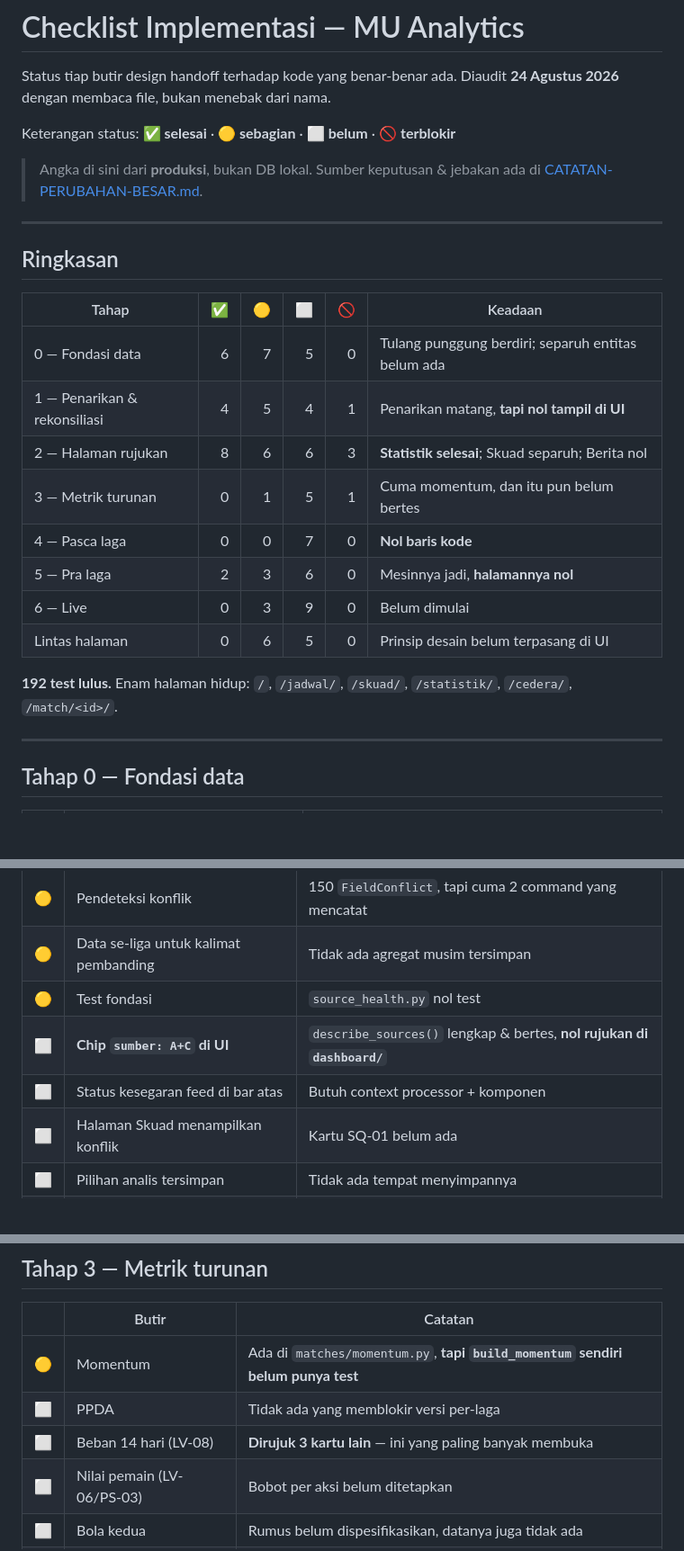
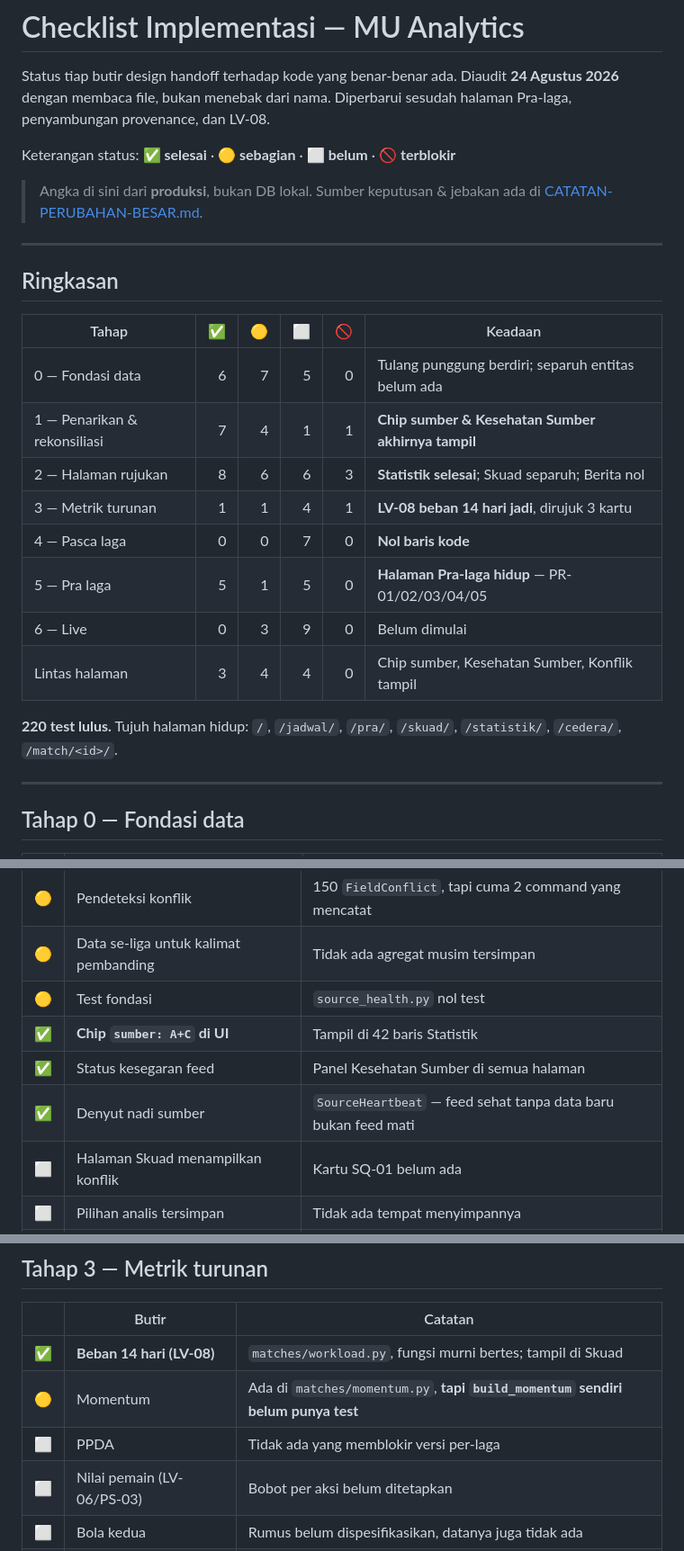
Before and after one commit to icalunyu/united-analytic, a Markdown page: CHECKLIST.md, 3 parts joined by grey strips. Shown at 90% size. Rendered like a GitHub page; blank space fills up the shorter version.

```diff
--- a/CHECKLIST.md
+++ b/CHECKLIST.md
@@ -2,6 +2,7 @@
 
 Status tiap butir design handoff terhadap kode yang benar-benar ada.
 Diaudit **24 Agustus 2026** dengan membaca file, bukan menebak dari nama.
+Diperbarui sesudah halaman Pra-laga, penyambungan provenance, dan LV-08.
 
 Keterangan status: **✅ selesai** · **🟡 sebagian** · **⬜ belum** · **🚫 terblokir**
 
@@ -15,15 +16,15 @@ Keterangan status: **✅ selesai** · **🟡 sebagian** · **⬜ belum** · **
 | Tahap | ✅ | 🟡 | ⬜ | 🚫 | Keadaan |
 |---|--:|--:|--:|--:|---|
 | 0 — Fondasi data | 6 | 7 | 5 | 0 | Tulang punggung berdiri; separuh entitas belum ada |
-| 1 — Penarikan & rekonsiliasi | 4 | 5 | 4 | 1 | Penarikan matang, **tapi nol tampil di UI** |
+| 1 — Penarikan & rekonsiliasi | 7 | 4 | 1 | 1 | **Chip sumber & Kesehatan Sumber akhirnya tampil** |
 | 2 — Halaman rujukan | 8 | 6 | 6 | 3 | **Statistik selesai**; Skuad separuh; Berita nol |
-| 3 — Metrik turunan | 0 | 1 | 5 | 1 | Cuma momentum, dan itu pun belum bertes |
+| 3 — Metrik turunan | 1 | 1 | 4 | 1 | **LV-08 beban 14 hari jadi**, dirujuk 3 kartu |
 | 4 — Pasca laga | 0 | 0 | 7 | 0 | **Nol baris kode** |
-| 5 — Pra laga | 2 | 3 | 6 | 0 | Mesinnya jadi, **halamannya nol** |
+| 5 — Pra laga | 5 | 1 | 5 | 0 | **Halaman Pra-laga hidup** — PR-01/02/03/04/05 |
 | 6 — Live | 0 | 3 | 9 | 0 | Belum dimulai |
-| Lintas halaman | 0 | 6 | 5 | 0 | Prinsip desain belum terpasang di UI |
+| Lintas halaman | 3 | 4 | 4 | 0 | Chip sumber, Kesehatan Sumber, Konflik tampil |
 
-**192 test lulus.** Enam halaman hidup: `/`, `/jadwal/`, `/skuad/`, `/statistik/`, `/cedera/`, `/match/<id>/`.
+**220 test lulus.** Tujuh halaman hidup: `/`, `/jadwal/`, `/pra/`, `/skuad/`, `/statistik/`, `/cedera/`, `/match/<id>/`.
 
 ---
 
@@ -63,8 +64,9 @@ Keterangan status: **✅ selesai** · **🟡 sebagian** · **⬜ belum** · **
 | 🟡 | Pendeteksi konflik | 150 `FieldConflict`, tapi cuma 2 command yang mencatat |
 | 🟡 | Data se-liga untuk kalimat pembanding | Tidak ada agregat musim tersimpan |
 | 🟡 | Test fondasi | `source_health.py` nol test |
-| ⬜ | **Chip `sumber: A+C` di UI** | `describe_sources()` lengkap & bertes, **nol rujukan di `dashboard/`** |
-| ⬜ | Status kesegaran feed di bar atas | Butuh context processor + komponen |
+| ✅ | **Chip `sumber: A+C` di UI** | Tampil di 42 baris Statistik |
+| ✅ | Status kesegaran feed | Panel Kesehatan Sumber di semua halaman |
+| ✅ | Denyut nadi sumber | `SourceHeartbeat` — feed sehat tanpa data baru bukan feed mati |
 | ⬜ | Halaman Skuad menampilkan konflik | Kartu SQ-01 belum ada |
 | ⬜ | Pilihan analis tersimpan | Tidak ada tempat menyimpannya |
 | 🚫 | Konflik ketersediaan dari dua feed cedera | **Cuma Highlightly** — tidak ada yang bisa berselisih |
@@ -102,9 +104,9 @@ yang akhirnya terbukti, dan riwayat itu baru ada setelah feed berjalan lama.
 
 | | Butir | Catatan |
 |---|---|---|
+| ✅ | **Beban 14 hari (LV-08)** | `matches/workload.py`, fungsi murni bertes; tampil di Skuad |
 | 🟡 | Momentum | Ada di `matches/momentum.py`, **tapi `build_momentum` sendiri belum punya test** |
 | ⬜ | PPDA | Tidak ada yang memblokir versi per-laga |
-| ⬜ | Beban 14 hari (LV-08) | **Dirujuk 3 kartu lain** — ini yang paling banyak membuka |
 | ⬜ | Nilai pemain (LV-06/PS-03) | Bobot per aksi belum ditetapkan |
 | ⬜ | Bola kedua | Rumus belum dispesifikasikan, datanya juga tidak ada |
 | 🚫 | xT (expected threat) | Butuh event umpan berkoordinat yang tidak kita punya |
```
Also changed, not shown: other parts of CHECKLIST.md (+39 -20 lines).
